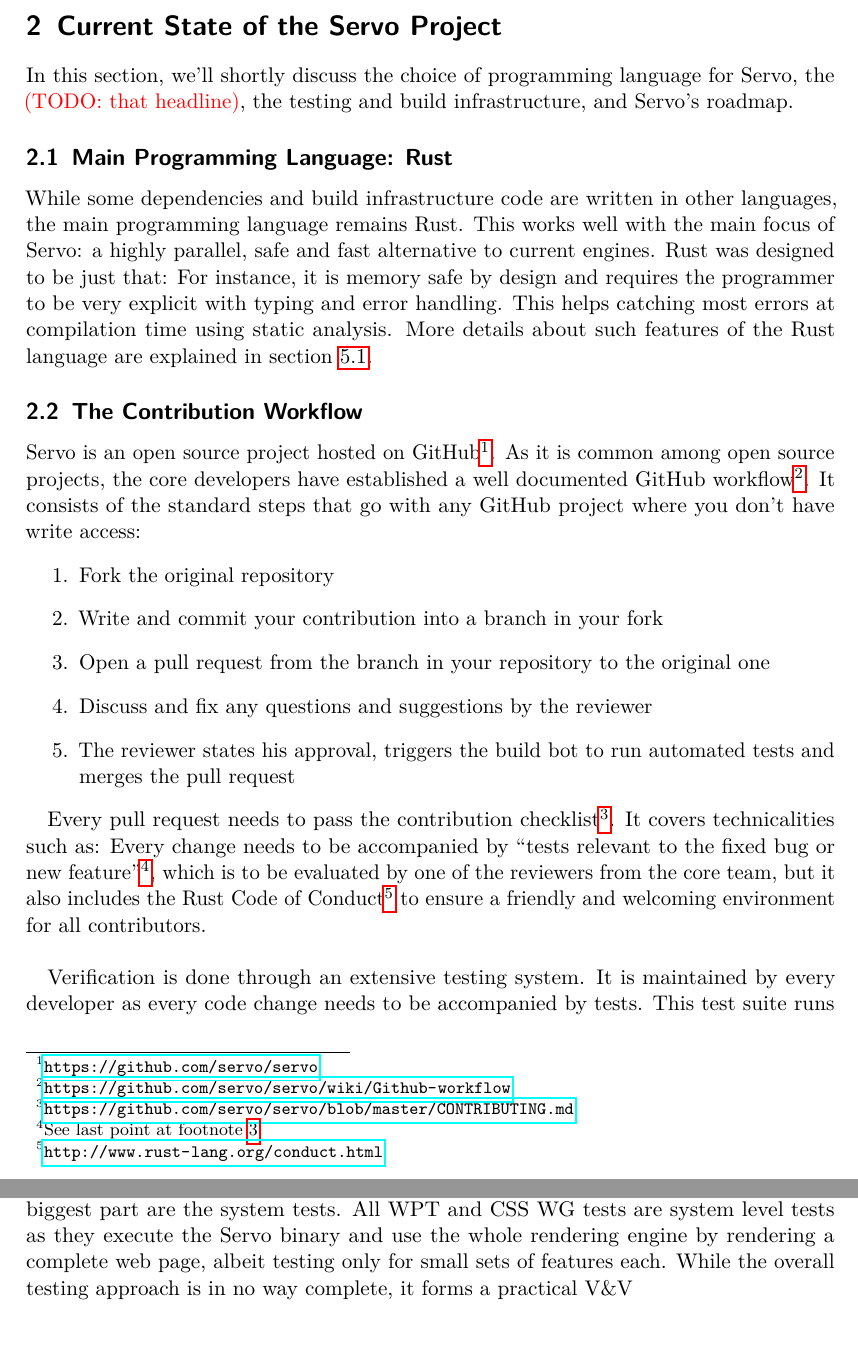
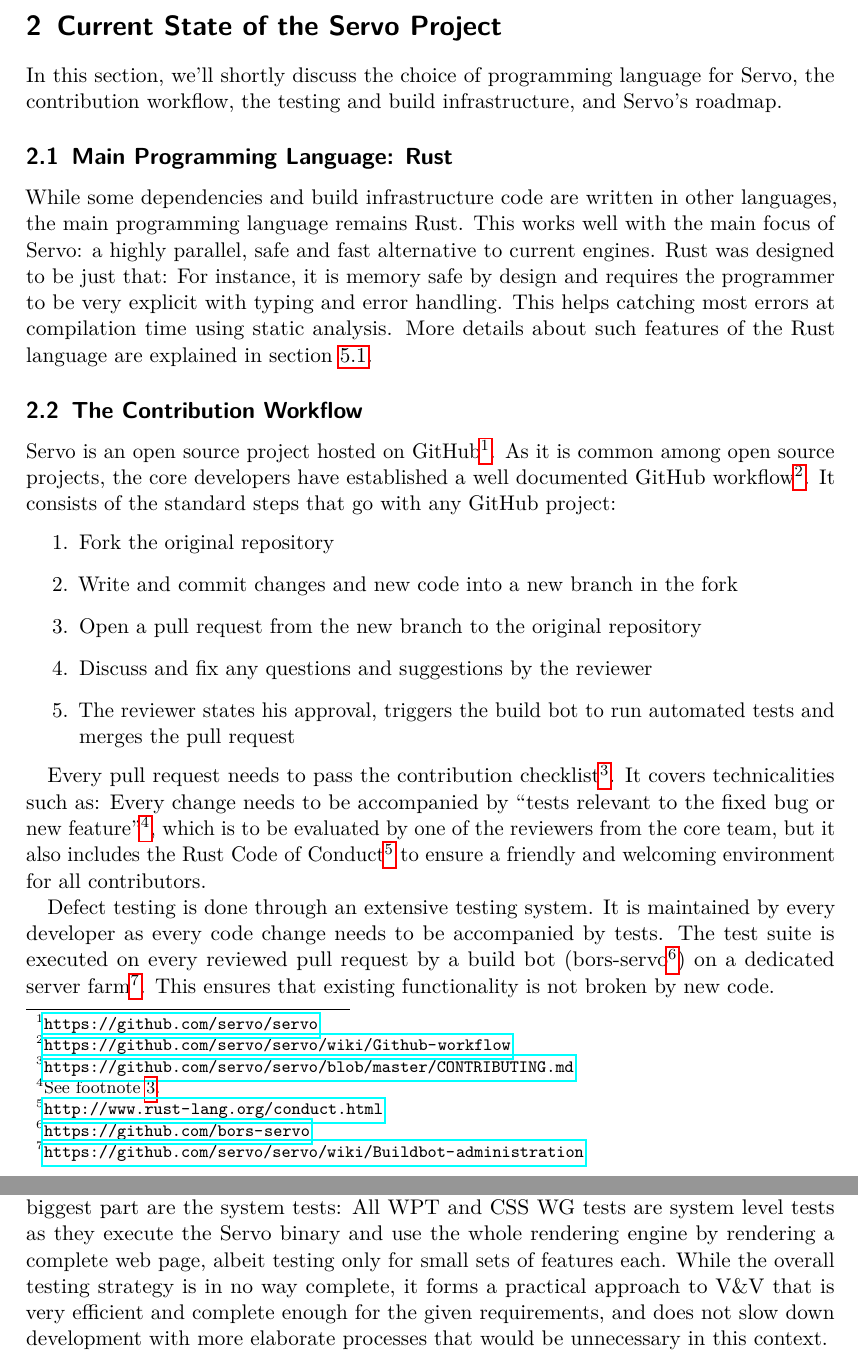
Before and after one commit to schumannd/servo-test-analysis, a LaTeX document (final_report.tex): two parts of pages 5 and 10 of 18 before the commit and two parts of pages 4 and 9 of 17 after it, joined at a grey line, cut so that both start at the same text. Compiled offline with pdfLaTeX.

Commit message:
One more pass, mostly V&V, remove todo command

```diff
--- a/final_report.tex
+++ b/final_report.tex
@@ -15,4 +15,3 @@
 \usepackage{graphicx}
 \graphicspath{ {images/} }
 
-\newcommand{\todo}[1] {{\color{red}(TODO: #1)}}
@@ -53,7 +51,7 @@
 
 \section{Current State of the Servo Project}
 
-In this section, we'll shortly discuss the choice of programming language for Servo, the \todo{that headline}, the testing and build infrastructure, and Servo's roadmap.
+In this section, we'll shortly discuss the choice of programming language for Servo, the contribution workflow, the testing and build infrastructure, and Servo's roadmap.
 
 
 \subsection{Main Programming Language: Rust}
@@ -63,16 +61,16 @@
 
 \subsection{The Contribution Workflow}
 
-Servo is an open source project hosted on GitHub\footnote{\url{https://github.com/servo/servo}}. As it is common among open source projects, the core developers have established a well documented GitHub workflow\footnote{\url{https://github.com/servo/servo/wiki/Github-workflow}}. It consists of the standard steps that go with any GitHub project where you don't have write access:
+Servo is an open source project hosted on GitHub\footnote{\url{https://github.com/servo/servo}}. As it is common among open source projects, the core developers have established a well documented GitHub workflow\footnote{\url{https://github.com/servo/servo/wiki/Github-workflow}}. It consists of the standard steps that go with any GitHub project:
 \begin{enumerate}
     \item Fork the original repository
-    \item Write and commit your contribution into a branch in your fork
-    \item Open a pull request from the branch in your repository to the original one
+    \item Write and commit changes and new code into a new branch in the fork
+    \item Open a pull request from the new branch to the original repository
     \item Discuss and fix any questions and suggestions by the reviewer
     \item The reviewer states his approval, triggers the build bot to run automated tests and merges the pull request
 \end{enumerate}
 
-Every pull request needs to pass the contribution checklist\footnote{\label{contributing}\url{https://github.com/servo/servo/blob/master/CONTRIBUTING.md}}. It covers technicalities such as: Every change needs to be accompanied by ``tests relevant to the fixed bug or new feature''\footnote{See last point at footnote \ref{contributing}.},  which is to be evaluated by one of the reviewers from the core team, but it also includes the Rust Code of Conduct\footnote{\url{http://www.rust-lang.org/conduct.html}} to ensure a friendly and welcoming environment for all contributors.  \\
+Every pull request needs to pass the contribution checklist\footnote{\label{contributing}\url{https://github.com/servo/servo/blob/master/CONTRIBUTING.md}}. It covers technicalities such as: Every change needs to be accompanied by ``tests relevant to the fixed bug or new feature''\footnote{See footnote \ref{contributing}.},  which is to be evaluated by one of the reviewers from the core team, but it also includes the Rust Code of Conduct\footnote{\url{http://www.rust-lang.org/conduct.html}} to ensure a friendly and welcoming environment for all contributors.
 
-Verification is done through an extensive testing system. It is maintained by every developer as every code change needs to be accompanied by tests. This test suite runs on every reviewed pull request, via two build servers (bors-servo\footnote{\url{https://github.com/bors-servo}} and buildbot\footnote{\url{http://servo-buildbot.pub.build.mozilla.org/}}). This ensures that no new bugs are introduced into the system.\\
+Defect testing is done through an extensive testing system. It is maintained by every developer as every code change needs to be accompanied by tests. The test suite is executed on every reviewed pull request by a build bot (bors-servo\footnote{\url{https://github.com/bors-servo}}) on a dedicated server farm\footnote{\url{https://github.com/servo/servo/wiki/Buildbot-administration}}. This ensures that existing functionality is not broken by new code.
 
@@ -151,7 +153,7 @@
 These three forms of testing are all present but hardly differentiable in the Servo project. This is due to the fact that the core development team combines developers, release testers and, in a certain way, users in the same team. The tests are mostly used during development for regression testing, but there is currently no separate test suite or separate test team intended for release testing. It is done by the community but mostly the core members as well. Finally the core developers could also be seen as the users, as Servo is no standalone software intended for end users, but instead more a library meant to be integrated into a GUI application like Mozilla's Firefox. Thus the core team develops, releases and decides when Servo is ready for the user: themselves. Being a library intended for internal development teams makes testing easier, since most requirements in terms of standards conformance and the exposed API can be tested rather easily. On the other hand, the team might be missing an outside perspective on the readiness and validity of the product.
 
 \paragraph{Unit-, Integration- and System-testing}
-As can be seen in chapter \ref{test_status}, the unit tests only make up a fraction of the overall test suite. Integration tests are sometimes used in the dependencies, but do not get executed when testing the main Servo binary. The biggest part are the system tests. All WPT and CSS WG tests are system level tests as they execute the Servo binary and use the whole rendering engine by rendering a complete web page, albeit testing only for small sets of features each. While the overall testing approach is in no way complete, it forms a practical V\&V
+As can be seen in chapter \ref{test_status}, the unit tests only make up a fraction of the overall test suite. Integration tests are sometimes used in the dependencies, but do not get executed when testing the main Servo binary. The biggest part are the system tests: All WPT and CSS WG tests are system level tests as they execute the Servo binary and use the whole rendering engine by rendering a complete web page, albeit testing only for small sets of features each. While the overall testing strategy is in no way complete, it forms a practical approach to V\&V that is very efficient and complete enough for the given requirements, and does not slow down development with more elaborate processes that would be unnecessary in this context.
 
 
 \newpage
```
Also changed, not shown: final_report.tex (29 more changed lines).
